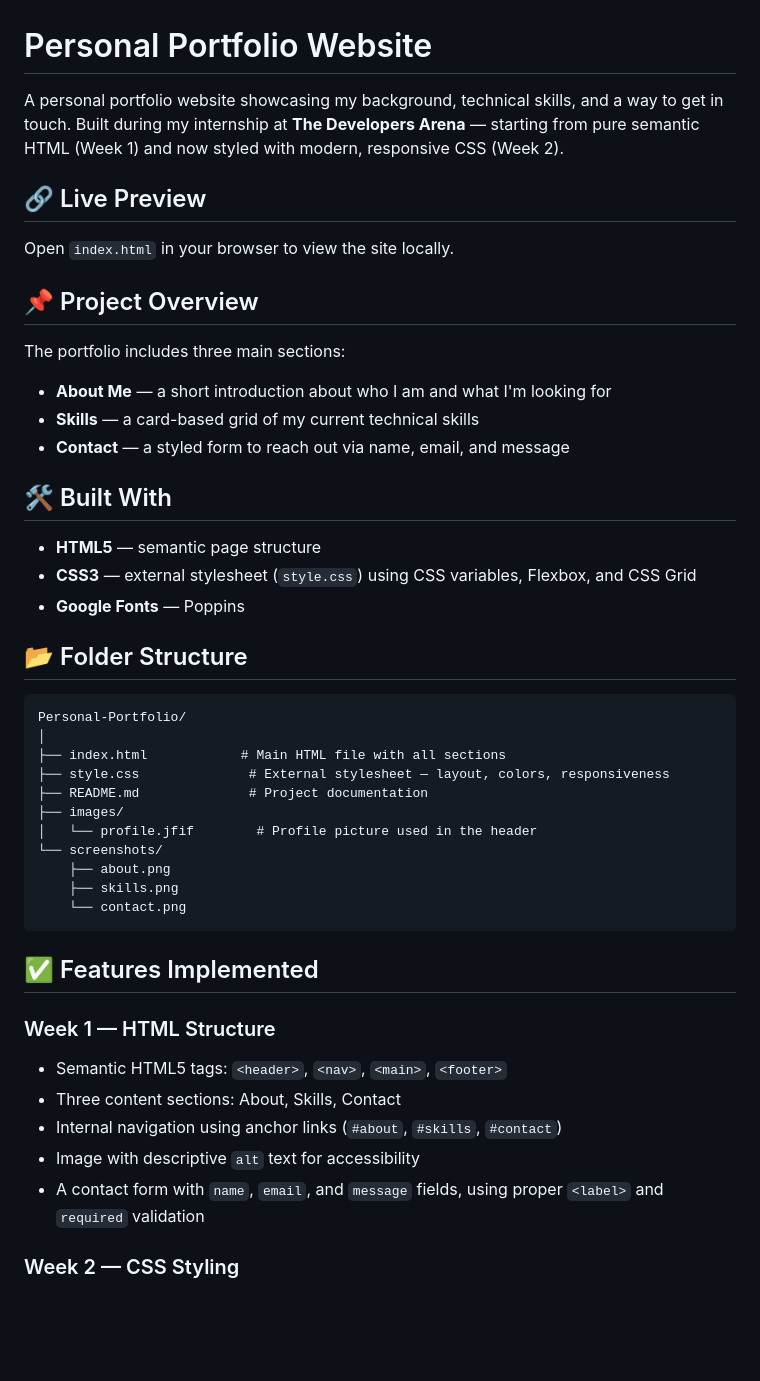
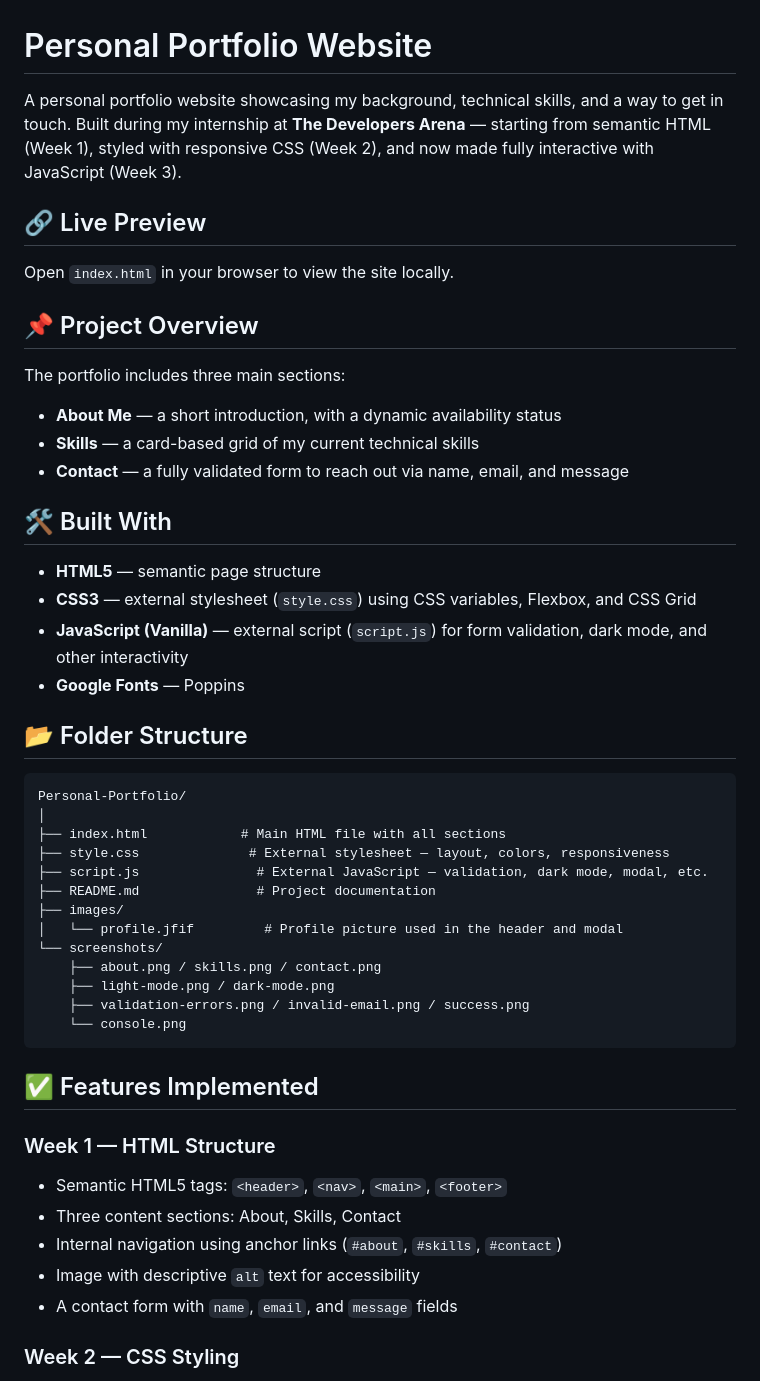
Before and after one commit to Dev-manish005/Personal-Portfolio, a Markdown page: README.md, the part around one of its changes. GitHub-like rendering; blank space fills up the shorter version.

````diff
--- a/README.md
+++ b/README.md
@@ -1,19 +1,20 @@
 # Personal Portfolio Website
 
-A personal portfolio website showcasing my background, technical skills, and a way to get in touch. Built during my internship at **The Developers Arena** — starting from pure semantic HTML (Week 1) and now styled with modern, responsive CSS (Week 2).
+A personal portfolio website showcasing my background, technical skills, and a way to get in touch. Built during my internship at **The Developers Arena** — starting from semantic HTML (Week 1), styled with responsive CSS (Week 2), and now made fully interactive with JavaScript (Week 3).
 
 ## 🔗 Live Preview
 Open `index.html` in your browser to view the site locally.
 
 ## 📌 Project Overview
 The portfolio includes three main sections:
-- **About Me** — a short introduction about who I am and what I'm looking for
+- **About Me** — a short introduction, with a dynamic availability status
 - **Skills** — a card-based grid of my current technical skills
-- **Contact** — a styled form to reach out via name, email, and message
+- **Contact** — a fully validated form to reach out via name, email, and message
 
 ## 🛠️ Built With
 - **HTML5** — semantic page structure
 - **CSS3** — external stylesheet (`style.css`) using CSS variables, Flexbox, and CSS Grid
+- **JavaScript (Vanilla)** — external script (`script.js`) for form validation, dark mode, and other interactivity
 - **Google Fonts** — Poppins
 
 ## 📂 Folder Structure
@@ -22,13 +23,15 @@ Personal-Portfolio/
 │
 ├── index.html            # Main HTML file with all sections
 ├── style.css              # External stylesheet — layout, colors, responsiveness
-├── README.md              # Project documentation
+├── script.js               # External JavaScript — validation, dark mode, modal, etc.
+├── README.md               # Project documentation
 ├── images/
-│   └── profile.jfif        # Profile picture used in the header
+│   └── profile.jfif         # Profile picture used in the header and modal
 └── screenshots/
-    ├── about.png
-    ├── skills.png
-    └── contact.png
+    ├── about.png / skills.png / contact.png
+    ├── light-mode.png / dark-mode.png
+    ├── validation-errors.png / invalid-email.png / success.png
+    └── console.png
 ```
 
 ## ✅ Features Implemented
@@ -38,6 +41,6 @@ Personal-Portfolio/
 - Three content sections: About, Skills, Contact
 - Internal navigation using anchor links (`#about`, `#skills`, `#contact`)
 - Image with descriptive `alt` text for accessibility
-- A contact form with `name`, `email`, and `message` fields, using proper `<label>` and `required` validation
+- A contact form with `name`, `email`, and `message` fields
 
 ### Week 2 — CSS Styling
````
Also changed, not shown: other parts of README.md (+24 -11 lines).
